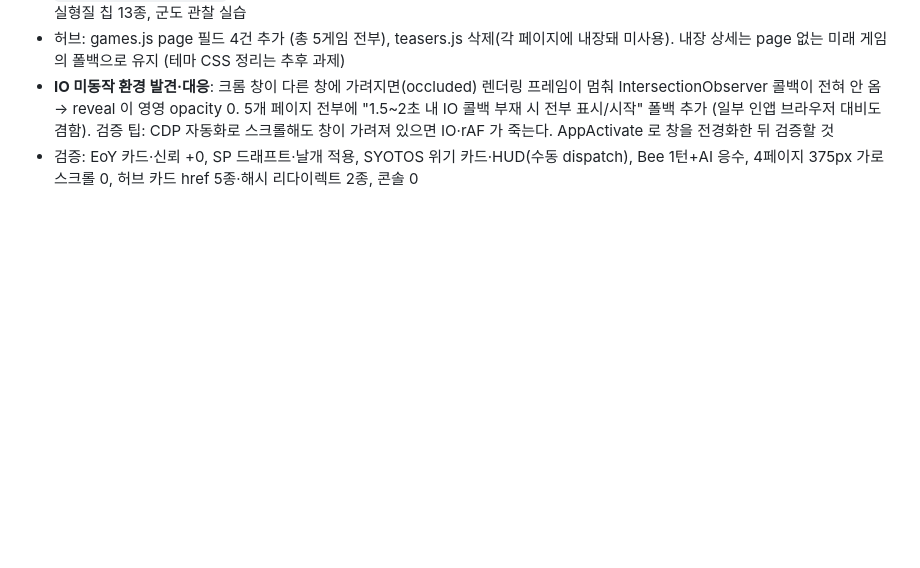
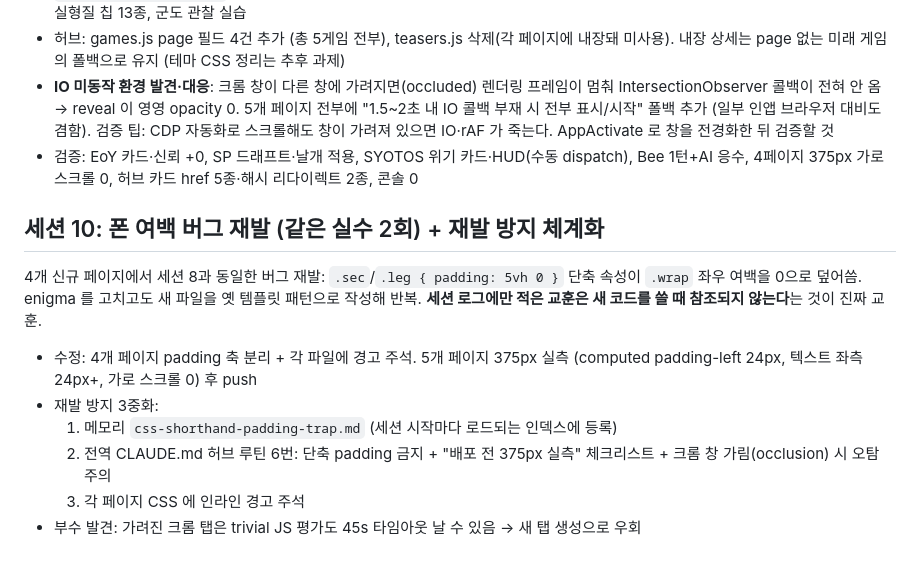
Before and after one commit to soomin007/soomin007.github.io, a Markdown page: session_logs/2026-08-02.md, the part around the change. Rendered like a GitHub page; blank space fills up the shorter version.

Commit message:
docs: 세션 로그 (여백 버그 재발과 재발 방지 3중화)
Co-Authored-By: Claude Fable 5 <noreply@anthropic.com>

```diff
--- a/session_logs/2026-08-02.md
+++ b/session_logs/2026-08-02.md
@@ -193,3 +193,18 @@ ENIGMA 파일럿 구현:
   창을 전경화한 뒤 검증할 것
 - 검증: EoY 카드·신뢰 +0, SP 드래프트·날개 적용, SYOTOS 위기 카드·HUD(수동 dispatch),
   Bee 1턴+AI 응수, 4페이지 375px 가로 스크롤 0, 허브 카드 href 5종·해시 리다이렉트 2종, 콘솔 0
+
+## 세션 10: 폰 여백 버그 재발 (같은 실수 2회) + 재발 방지 체계화
+
+4개 신규 페이지에서 세션 8과 동일한 버그 재발: `.sec`/`.leg { padding: 5vh 0 }` 단축 속성이
+`.wrap` 좌우 여백을 0으로 덮어씀. enigma 를 고치고도 새 파일을 옛 템플릿 패턴으로 작성해 반복.
+**세션 로그에만 적은 교훈은 새 코드를 쓸 때 참조되지 않는다**는 것이 진짜 교훈.
+
+- 수정: 4개 페이지 padding 축 분리 + 각 파일에 경고 주석. 5개 페이지 375px 실측
+  (computed padding-left 24px, 텍스트 좌측 24px+, 가로 스크롤 0) 후 push
+- 재발 방지 3중화:
+  1. 메모리 `css-shorthand-padding-trap.md` (세션 시작마다 로드되는 인덱스에 등록)
+  2. 전역 CLAUDE.md 허브 루틴 6번: 단축 padding 금지 + "배포 전 375px 실측" 체크리스트 +
+     크롬 창 가림(occlusion) 시 오탐 주의
+  3. 각 페이지 CSS 에 인라인 경고 주석
+- 부수 발견: 가려진 크롬 탭은 trivial JS 평가도 45s 타임아웃 날 수 있음 → 새 탭 생성으로 우회
```
